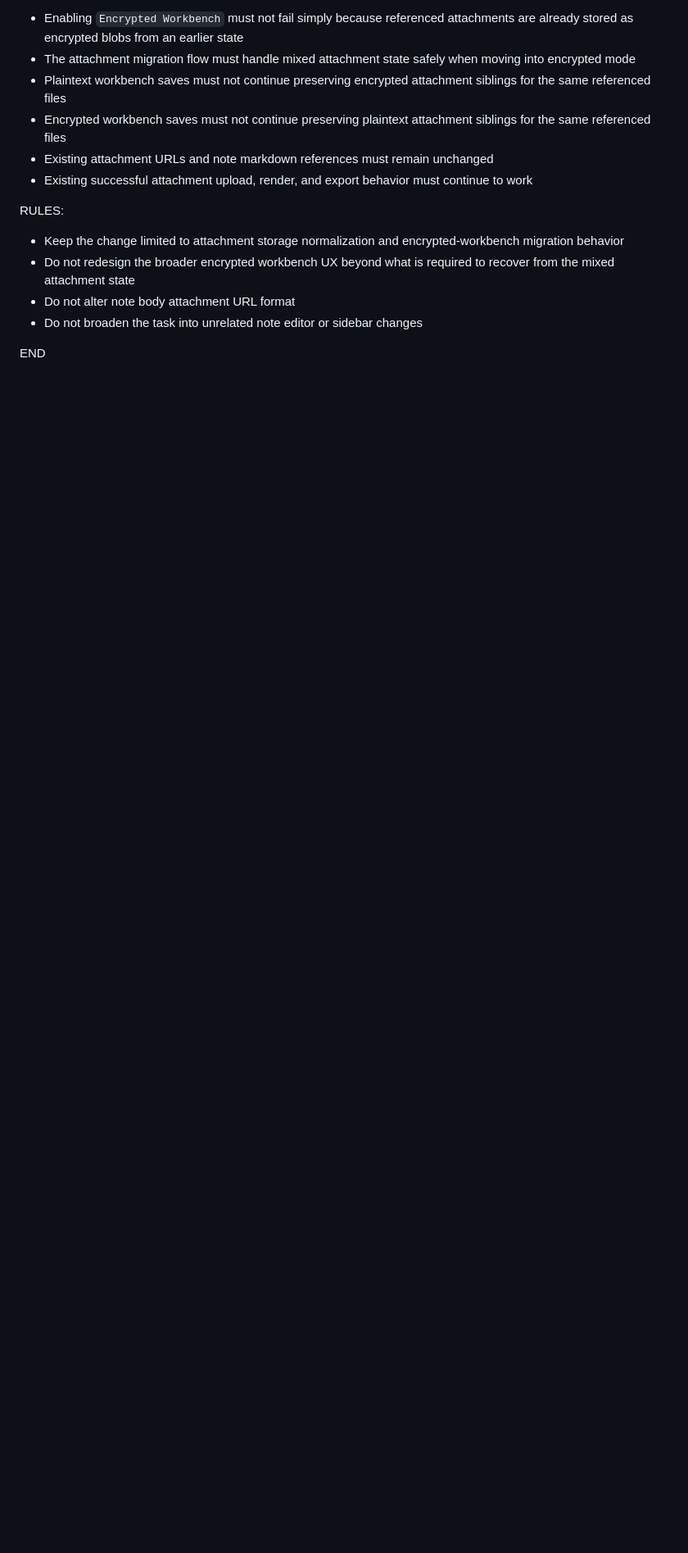
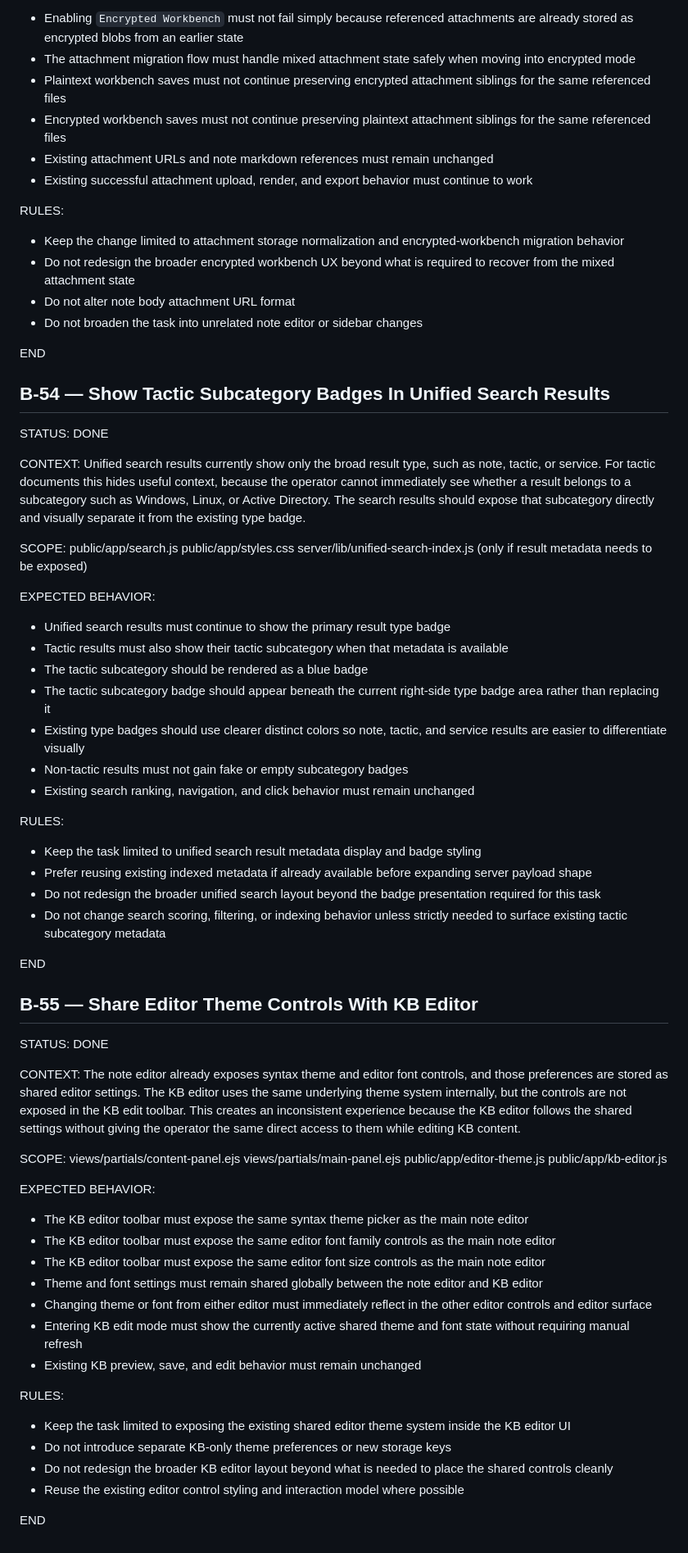
Before and after one commit to VJakoby/pragma-workbench, a Markdown page: CODEX-BACKLOG.md, the part around the change. Shown at 82% size. Rendered like a GitHub page; blank space fills up the shorter version.

Commit message:
Upadated

```diff
--- a/CODEX-BACKLOG.md
+++ b/CODEX-BACKLOG.md
@@ -1900,3 +1900,61 @@ RULES:
 - Do not broaden the task into unrelated note editor or sidebar changes
 
 END
+
+
+## B-54 — Show Tactic Subcategory Badges In Unified Search Results
+STATUS: DONE
+
+CONTEXT:
+Unified search results currently show only the broad result type, such as note, tactic, or service. For tactic documents this hides useful context, because the operator cannot immediately see whether a result belongs to a subcategory such as Windows, Linux, or Active Directory. The search results should expose that subcategory directly and visually separate it from the existing type badge.
+
+SCOPE:
+public/app/search.js
+public/app/styles.css
+server/lib/unified-search-index.js (only if result metadata needs to be exposed)
+
+EXPECTED BEHAVIOR:
+- Unified search results must continue to show the primary result type badge
+- Tactic results must also show their tactic subcategory when that metadata is available
+- The tactic subcategory should be rendered as a blue badge
+- The tactic subcategory badge should appear beneath the current right-side type badge area rather than replacing it
+- Existing type badges should use clearer distinct colors so note, tactic, and service results are easier to differentiate visually
+- Non-tactic results must not gain fake or empty subcategory badges
+- Existing search ranking, navigation, and click behavior must remain unchanged
+
+RULES:
+- Keep the task limited to unified search result metadata display and badge styling
+- Prefer reusing existing indexed metadata if already available before expanding server payload shape
+- Do not redesign the broader unified search layout beyond the badge presentation required for this task
+- Do not change search scoring, filtering, or indexing behavior unless strictly needed to surface existing tactic subcategory metadata
+
+END
+
+## B-55 — Share Editor Theme Controls With KB Editor
+STATUS: DONE
+
+CONTEXT:
+The note editor already exposes syntax theme and editor font controls, and those preferences are stored as shared editor settings. The KB editor uses the same underlying theme system internally, but the controls are not exposed in the KB edit toolbar. This creates an inconsistent experience because the KB editor follows the shared settings without giving the operator the same direct access to them while editing KB content.
+
+SCOPE:
+views/partials/content-panel.ejs
+views/partials/main-panel.ejs
+public/app/editor-theme.js
+public/app/kb-editor.js
+
+EXPECTED BEHAVIOR:
+- The KB editor toolbar must expose the same syntax theme picker as the main note editor
+- The KB editor toolbar must expose the same editor font family controls as the main note editor
+- The KB editor toolbar must expose the same editor font size controls as the main note editor
+- Theme and font settings must remain shared globally between the note editor and KB editor
+- Changing theme or font from either editor must immediately reflect in the other editor controls and editor surface
+- Entering KB edit mode must show the currently active shared theme and font state without requiring manual refresh
+- Existing KB preview, save, and edit behavior must remain unchanged
+
+RULES:
+- Keep the task limited to exposing the existing shared editor theme system inside the KB editor UI
+- Do not introduce separate KB-only theme preferences or new storage keys
+- Do not redesign the broader KB editor layout beyond what is needed to place the shared controls cleanly
+- Reuse the existing editor control styling and interaction model where possible
+
+END
```
